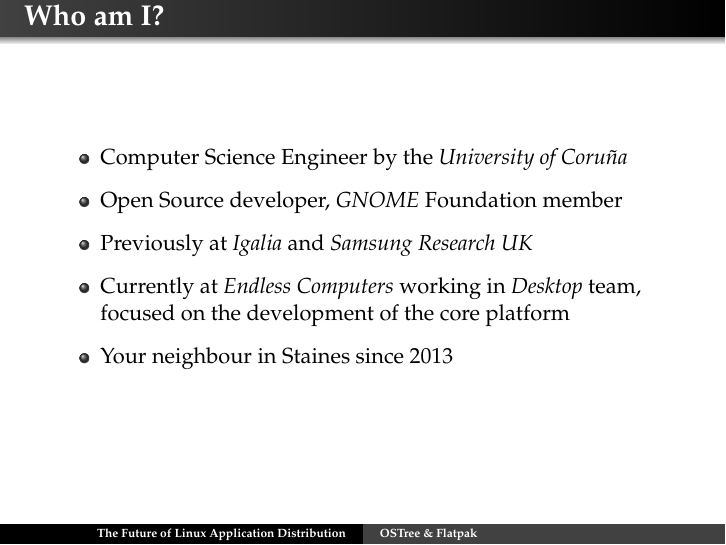
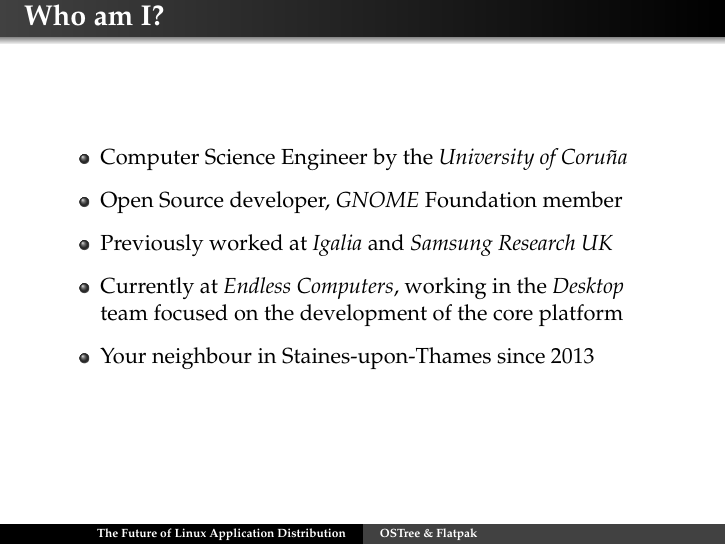
Before and after one commit to mariospr/sruk-flatpak-ostree, LaTeX slides (20170316-SRUK-Flatpak-OSTree.tex, which reads opening.tex): page 2 of 18. Compiled offline with pdfLaTeX; the source files are stored in an older character set and shown here as Unicode.

Commit message:
Small changes in the opening

```diff
--- a/opening.tex
+++ b/opening.tex
@@ -19,13 +19,13 @@
   \item Open Source developer, \textit{GNOME} Foundation member
     \vspacing
 
-  \item Previously at \textit{Igalia} and \textit{Samsung Research UK}
+  \item Previously worked at \textit{Igalia} and \textit{Samsung Research UK}
     \vspacing
 
-  \item Currently at \textit{Endless Computers} working in \textit{Desktop} team,
+  \item Currently at \textit{Endless Computers}, working in the \textit{Desktop} team
     focused on the development of the core platform\vspacing
 
-  \item Your neighbour in Staines since 2013
+  \item Your neighbour in Staines-upon-Thames since 2013
 
   \end{itemize}
 \end{frame}
```
